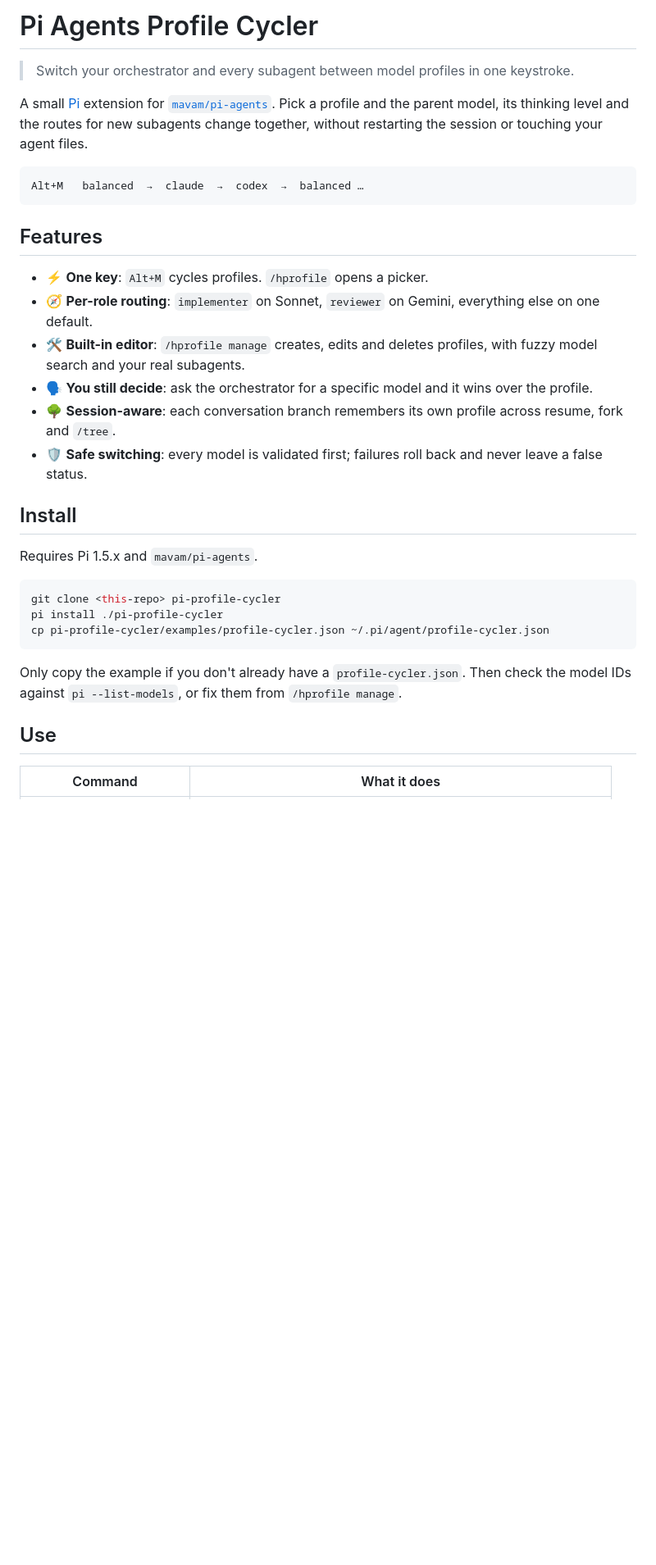
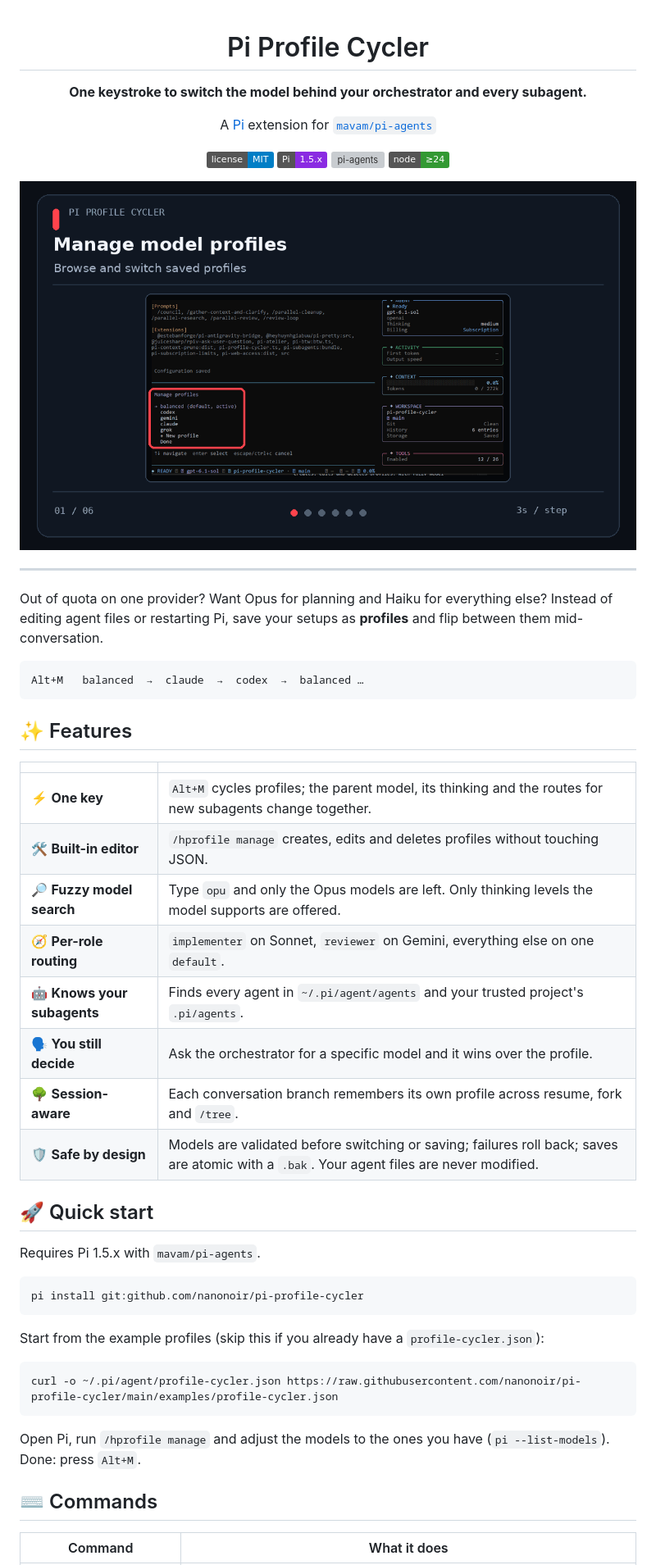
Before and after one commit to nanonoir/pi-profile-cycler, a Markdown page: README.md, the part around one of its changes. Shown at 82% size. Rendered like a GitHub page; pictures changed too: images/pi-profile-cycler-walkthrough.gif (added); badges without logos; blank space fills up the shorter version; grey boxes are pictures that could not be loaded.

Commit message:
docs: redesign README with walkthrough GIF

````diff
--- a/README.md
+++ b/README.md
@@ -1,35 +1,58 @@
-# Pi Agents Profile Cycler
+<div align="center">
 
-> Switch your orchestrator and every subagent between model profiles in one keystroke.
+# Pi Profile Cycler
 
-A small [Pi](https://github.com/earendil-works/pi) extension for [`mavam/pi-agents`](https://github.com/mavam/pi-agents). Pick a profile and the parent model, its thinking level and the routes for new subagents change together, without restarting the session or touching your agent files.
+**One keystroke to switch the model behind your orchestrator and every subagent.**
+
+A [Pi](https://github.com/earendil-works/pi) extension for [`mavam/pi-agents`](https://github.com/mavam/pi-agents)
+
+[![License: MIT](https://img.shields.io/badge/license-MIT-blue.svg)](LICENSE)
+![Pi 1.5.x](https://img.shields.io/badge/Pi-1.5.x-8a2be2)
+![pi-agents](https://img.shields.io/badge/mavam%2Fpi--agents-compatible-2ea44f)
+![Node 24+](https://img.shields.io/badge/node-%E2%89%A524-339933)
+
+<img src="images/pi-profile-cycler-walkthrough.gif" alt="Managing model profiles inside Pi with /hprofile manage" width="820">
+
+</div>
+
+---
+
+Out of quota on one provider? Want Opus for planning and Haiku for everything else? Instead of editing agent files or restarting Pi, save your setups as **profiles** and flip between them mid-conversation.
 
 ```text
 Alt+M   balanced  →  claude  →  codex  →  balanced …
 ```
 
-## Features
+## ✨ Features
 
-- ⚡ **One key**: `Alt+M` cycles profiles. `/hprofile` opens a picker.
-- 🧭 **Per-role routing**: `implementer` on Sonnet, `reviewer` on Gemini, everything else on one default.
-- 🛠️ **Built-in editor**: `/hprofile manage` creates, edits and deletes profiles, with fuzzy model search and your real subagents.
-- 🗣️ **You still decide**: ask the orchestrator for a specific model and it wins over the profile.
-- 🌳 **Session-aware**: each conversation branch remembers its own profile across resume, fork and `/tree`.
-- 🛡️ **Safe switching**: every model is validated first; failures roll back and never leave a false status.
+| | |
+|---|---|
+| ⚡ **One key** | `Alt+M` cycles profiles; the parent model, its thinking and the routes for new subagents change together. |
+| 🛠️ **Built-in editor** | `/hprofile manage` creates, edits and deletes profiles without touching JSON. |
+| 🔎 **Fuzzy model search** | Type `opu` and only the Opus models are left. Only thinking levels the model supports are offered. |
+| 🧭 **Per-role routing** | `implementer` on Sonnet, `reviewer` on Gemini, everything else on one `default`. |
+| 🤖 **Knows your subagents** | Finds every agent in `~/.pi/agent/agents` and your trusted project's `.pi/agents`. |
+| 🗣️ **You still decide** | Ask the orchestrator for a specific model and it wins over the profile. |
+| 🌳 **Session-aware** | Each conversation branch remembers its own profile across resume, fork and `/tree`. |
+| 🛡️ **Safe by design** | Models are validated before switching or saving; failures roll back; saves are atomic with a `.bak`. Your agent files are never modified. |
 
-## Install
+## 🚀 Quick start
 
-Requires Pi 1.5.x and `mavam/pi-agents`.
+Requires Pi 1.5.x with `mavam/pi-agents`.
 
 ```sh
-git clone <this-repo> pi-profile-cycler
-pi install ./pi-profile-cycler
-cp pi-profile-cycler/examples/profile-cycler.json ~/.pi/agent/profile-cycler.json
+pi install git:github.com/nanonoir/pi-profile-cycler
 ```
 
-Only copy the example if you don't already have a `profile-cycler.json`. Then check the model IDs against `pi --list-models`, or fix them from `/hprofile manage`.
+Start from the example profiles (skip this if you already have a `profile-cycler.json`):
 
-## Use
+```sh
+curl -o ~/.pi/agent/profile-cycler.json https://raw.githubusercontent.com/nanonoir/pi-profile-cycler/main/examples/profile-cycler.json
+```
+
+Open Pi, run `/hprofile manage` and adjust the models to the ones you have (`pi --list-models`). Done: press `Alt+M`.
+
+## ⌨️ Commands
 
 | Command | What it does |
 |---|---|
````
Also changed, not shown: other parts of README.md (+35 -15 lines).
